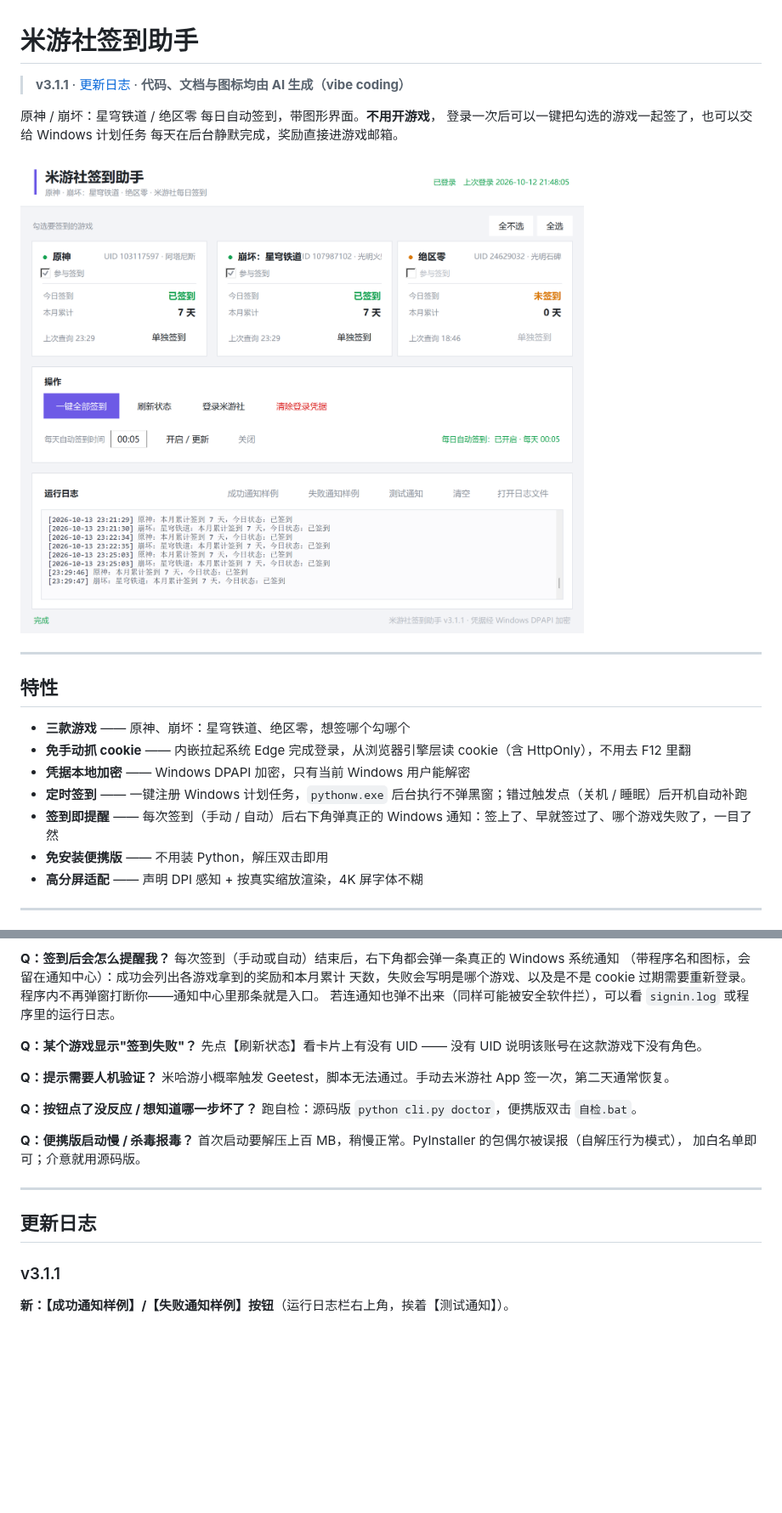
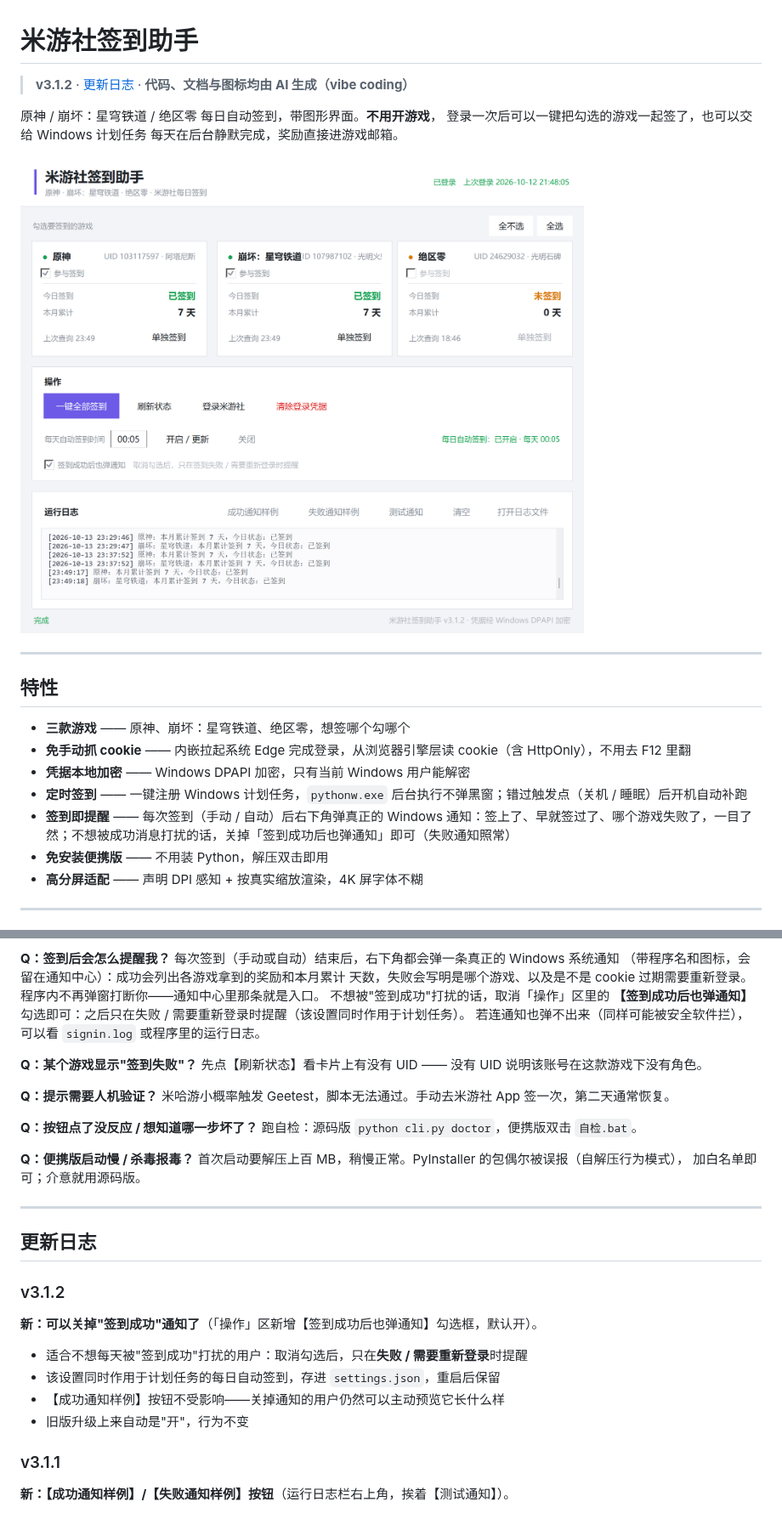
Before and after one commit to mxf133/mys-signin-helper, a Markdown page: README.md, 2 parts joined by grey strips. Shown at 85% size. Rendered like a GitHub page; pictures changed too: assets/screenshot.png; blank space fills up the shorter version.

```diff
--- a/README.md
+++ b/README.md
@@ -1,6 +1,6 @@
 # 米游社签到助手
 
-> **v3.1.1** · [更新日志](#更新日志) · **代码、文档与图标均由 AI 生成（vibe coding）**
+> **v3.1.2** · [更新日志](#更新日志) · **代码、文档与图标均由 AI 生成（vibe coding）**
 
 原神 / 崩坏：星穹铁道 / 绝区零 每日自动签到，带图形界面。**不用开游戏**，
 登录一次后可以一键把勾选的游戏一起签了，也可以交给 Windows 计划任务
@@ -16,7 +16,7 @@
 - **免手动抓 cookie** —— 内嵌拉起系统 Edge 完成登录，从浏览器引擎层读 cookie（含 HttpOnly），不用去 F12 里翻
 - **凭据本地加密** —— Windows DPAPI 加密，只有当前 Windows 用户能解密
 - **定时签到** —— 一键注册 Windows 计划任务，`pythonw.exe` 后台执行不弹黑窗；错过触发点（关机 / 睡眠）后开机自动补跑
-- **签到即提醒** —— 每次签到（手动 / 自动）后右下角弹真正的 Windows 通知：签上了、早就签过了、哪个游戏失败了，一目了然
+- **签到即提醒** —— 每次签到（手动 / 自动）后右下角弹真正的 Windows 通知：签上了、早就签过了、哪个游戏失败了，一目了然；不想被成功消息打扰的话，关掉「签到成功后也弹通知」即可（失败通知照常）
 - **免安装便携版** —— 不用装 Python，解压双击即用
 - **高分屏适配** —— 声明 DPI 感知 + 按真实缩放渲染，4K 屏字体不糊
 
@@ -178,6 +178,8 @@ cookie 有效期约一个月（其中用于游戏签到的 `cookie_token` 会话
 （带程序名和图标，会留在通知中心）：成功会列出各游戏拿到的奖励和本月累计
 天数，失败会写明是哪个游戏、以及是不是 cookie 过期需要重新登录。
 程序内不再弹窗打断你——通知中心里那条就是入口。
+不想被"签到成功"打扰的话，取消「操作」区里的 **【签到成功后也弹通知】**
+勾选即可：之后只在失败 / 需要重新登录时提醒（该设置同时作用于计划任务）。
 若连通知也弹不出来（同样可能被安全软件拦），可以看 `signin.log` 或程序里的运行日志。
 
 **Q：某个游戏显示"签到失败"？**
@@ -196,6 +198,15 @@ cookie 有效期约一个月（其中用于游戏签到的 `cookie_token` 会话
 ---
 
 ## 更新日志
+
+### v3.1.2
+
+**新：可以关掉"签到成功"通知了**（「操作」区新增【签到成功后也弹通知】勾选框，默认开）。
+
+- 适合不想每天被"签到成功"打扰的用户：取消勾选后，只在**失败 / 需要重新登录**时提醒
+- 该设置同时作用于计划任务的每日自动签到，存进 `settings.json`，重启后保留
+- 【成功通知样例】按钮不受影响——关掉通知的用户仍然可以主动预览它长什么样
+- 旧版升级上来自动是"开"，行为不变
 
 ### v3.1.1
 
```
Also changed, not shown: 2 other files.
